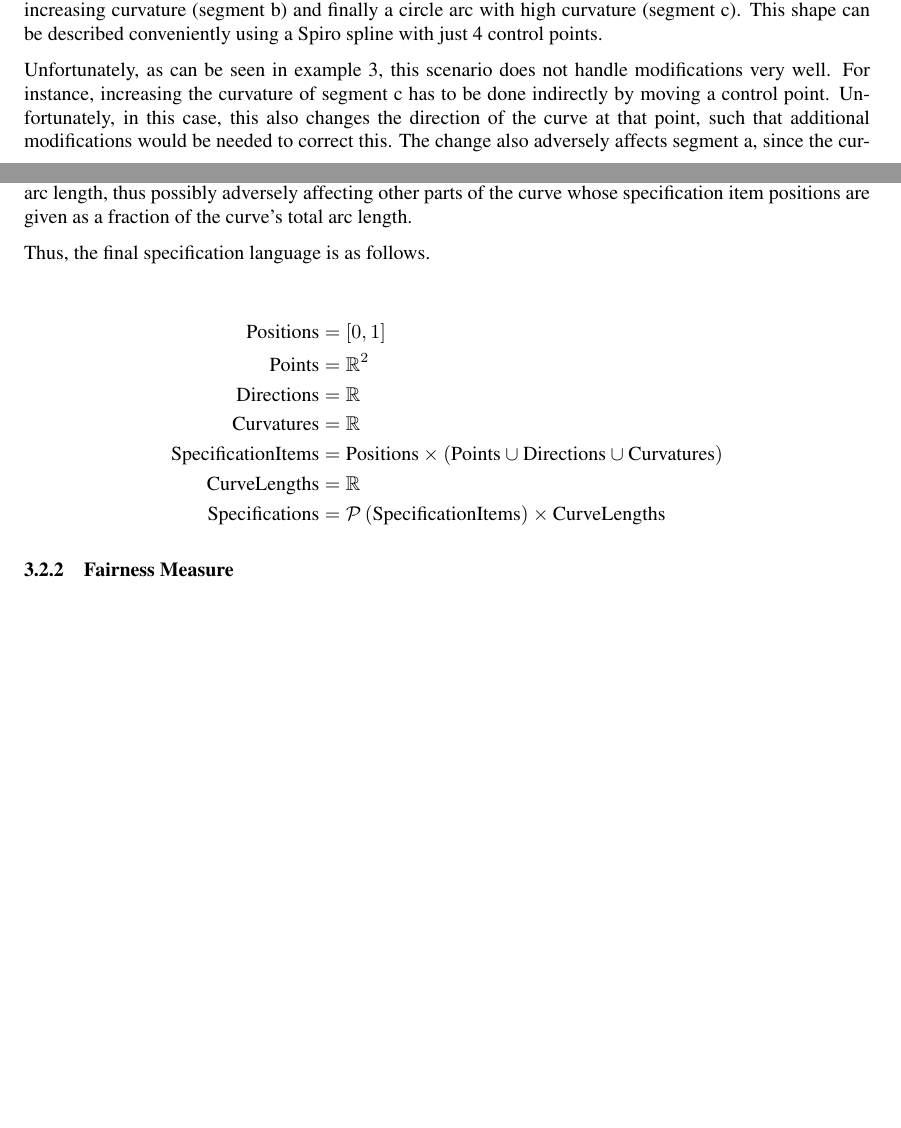
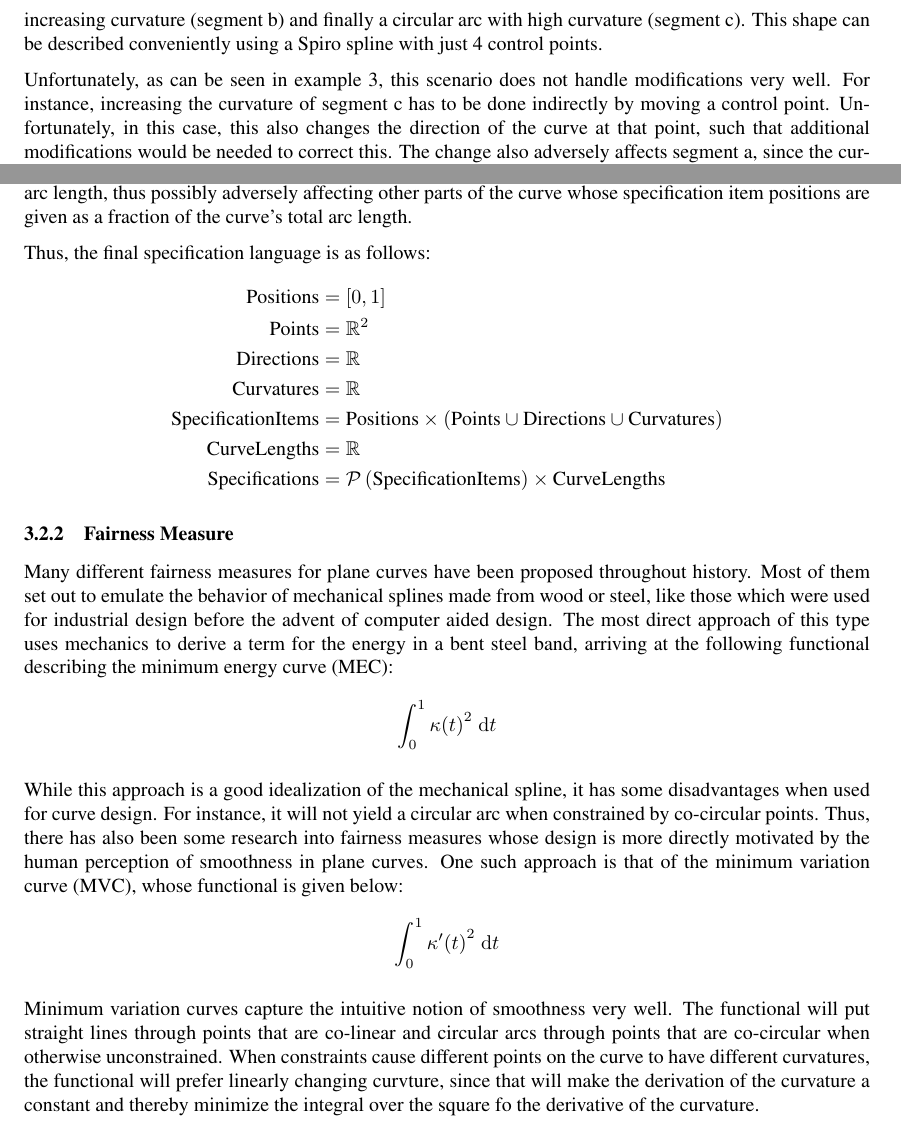
Before and after one commit to julianbrunner/kurve, a LaTeX paper (idp/documentation/paper.tex): two parts of pages 5 and 8 of 8 before the commit and two parts of pages 6 and 8 of 9 after it, joined at a grey line, cut so that both start at the same text, the shorter picture padded with empty space. Compiled offline with pdfLaTeX.

Commit message:
started to work on fairness measure section, formatting, small fixes

```diff
--- a/idp/documentation/paper.tex
+++ b/idp/documentation/paper.tex
@@ -144,7 +144,7 @@
 
 				Example 1 shows a shape that is in principle well-suited for being represented by parts of the Euler spiral. Unfortunately, describing the curve using Spiro splines still requires many control points. In contrast to the corresponding example in section \ref{section:bézier_splines}, the curve in this example is close to a perfect spiral an thus does not match the source image perfectly. Additional control points would have to be added in order to approximate the imperfect spiral in the source image better.
 
-				Example 2 shows how some shapes can be described using Spiro splines by placing only very few control points. In this case, the shape consists of a circle arc with low curvature (segment a), a segment of linearly increasing curvature (segment b) and finally a circle arc with high curvature (segment c). This shape can be described conveniently using a Spiro spline with just 4 control points.
+				Example 2 shows how some shapes can be described using Spiro splines by placing only very few control points. In this case, the shape consists of a circular arc with low curvature (segment a), a segment of linearly increasing curvature (segment b) and finally a circular arc with high curvature (segment c). This shape can be described conveniently using a Spiro spline with just 4 control points.
 
 				Unfortunately, as can be seen in example 3, this scenario does not handle modifications very well. For instance, increasing the curvature of segment c has to be done indirectly by moving a control point. Unfortunately, in this case, this also changes the direction of the curve at that point, such that additional modifications would be needed to correct this. The change also adversely affects segment a, since the curvature there was not specified directly but instead relied on the rather fragile configuration of the 4 control points.
 
@@ -189,8 +189,7 @@
 
 				With this setup, it seems advisable to also include the curve's total arc length in the specification. This way, one can specify curves that don't have any specification items associated to their start and end points. Also, with unspecified curve length, changing any specification item may inadvertently change the curve's total arc length, thus possibly adversely affecting other parts of the curve whose specification item positions are given as a fraction of the curve's total arc length.
 
-				Thus, the final specification language is as follows.
-
+				Thus, the final specification language is as follows:
 				\begin{align*}
 					\text{Positions} & = \left[0, 1\right]\\
 					\text{Points} & = \mathbb{R}^2\\
@@ -204,8 +203,19 @@
 			\subsubsection{Fairness Measure}
 			\label{section:fairness_measure}
 
-				% fairness (quote paper or thesis on MVC)
-				%   derivative of projected acceleration is equal to projected jerk (maybe this belongs to implementation)
+				% TODO: add citations
+
+				Many different fairness measures for plane curves have been proposed throughout history. Most of them set out to emulate the behavior of mechanical splines made from wood or steel, like those which were used for industrial design before the advent of computer aided design. The most direct approach of this type uses mechanics to derive a term for the energy in a bent steel band, arriving at the following functional describing the minimum energy curve (MEC):
+				\begin{displaymath}
+					\int_{0}^{1}{\kappa\!\left(t\right)}^2\;\mathrm{d}t
+				\end{displaymath}
+
+				While this approach is a good idealization of the mechanical spline, it has some disadvantages when used for curve design. For instance, it will not yield a circular arc when constrained by co-circular points. Thus, there has also been some research into fairness measures whose design is more directly motivated by the human perception of smoothness in plane curves. One such approach is that of the minimum variation curve (MVC), whose functional is given below:
+				\begin{displaymath}
+					\int_{0}^{1}{\kappa'\!\left(t\right)}^2\;\mathrm{d}t
+				\end{displaymath}
+
+				Minimum variation curves capture the intuitive notion of smoothness very well. The functional will put straight lines through points that are co-linear and circular arcs through points that are co-circular when otherwise unconstrained. When constraints cause different points on the curve to have different curvatures, the functional will prefer linearly changing curvture, since that will make the derivation of the curvature a constant and thereby minimize the integral over the square fo the derivative of the curvature.
 
 			\subsubsection{Optimization Problem}
 			\label{section:optimization_problem}
```
Also changed, not shown: idp/documentation/paper.tex (16 more changed lines).
